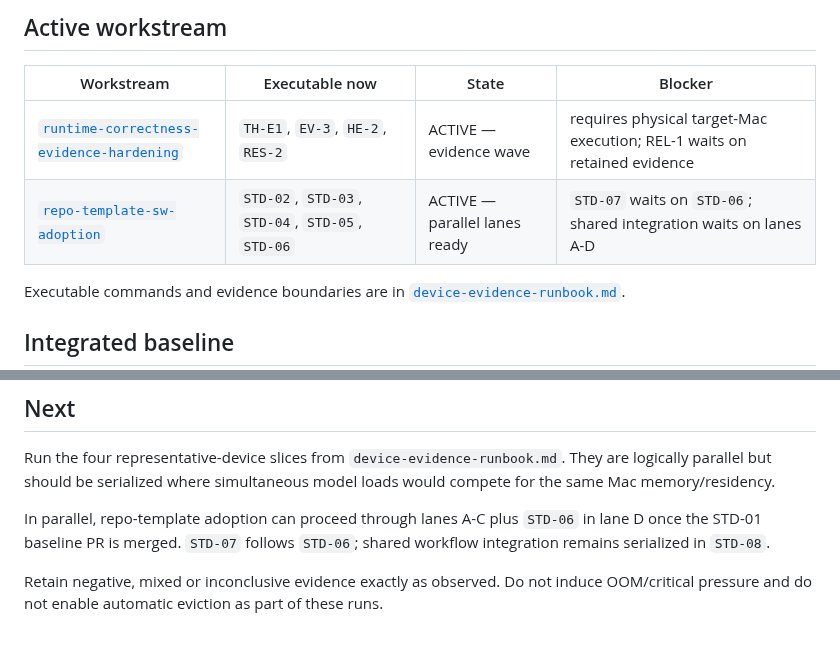
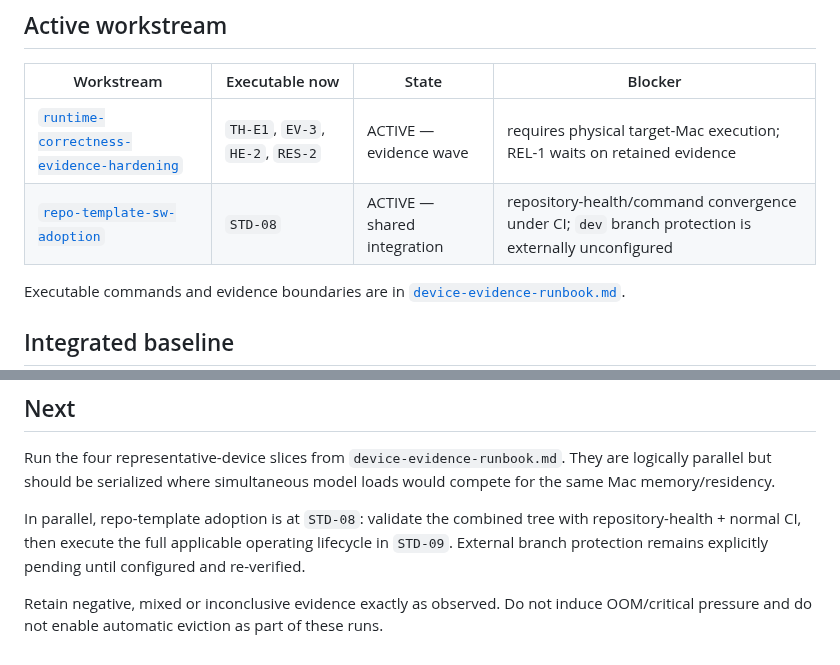
Before and after one commit to daniele21/local-llm-server, a Markdown page: docs/current-state.md, 2 parts joined by grey strips. Rendered like a GitHub page.

Commit message:
STD-08: update repo-template adoption current state

```diff
--- a/docs/current-state.md
+++ b/docs/current-state.md
@@ -16,7 +16,7 @@ The runtime-correctness code convergence is complete. The milestone is now to ex
 | Workstream | Executable now | State | Blocker |
 | --- | --- | --- | --- |
 | [`runtime-correctness-evidence-hardening`](workstreams/runtime-correctness-evidence-hardening.md) | `TH-E1`, `EV-3`, `HE-2`, `RES-2` | ACTIVE — evidence wave | requires physical target-Mac execution; REL-1 waits on retained evidence |
-| [`repo-template-sw-adoption`](workstreams/repo-template-sw-adoption.md) | `STD-02`, `STD-03`, `STD-04`, `STD-05`, `STD-06` | ACTIVE — parallel lanes ready | `STD-07` waits on `STD-06`; shared integration waits on lanes A-D |
+| [`repo-template-sw-adoption`](workstreams/repo-template-sw-adoption.md) | `STD-08` | ACTIVE — shared integration | repository-health/command convergence under CI; `dev` branch protection is externally unconfigured |
 
 Executable commands and evidence boundaries are in [`device-evidence-runbook.md`](device-evidence-runbook.md).
 
@@ -63,6 +63,6 @@ There are no known code-contract blockers from the original hardening graph. Rem
 
 Run the four representative-device slices from `device-evidence-runbook.md`. They are logically parallel but should be serialized where simultaneous model loads would compete for the same Mac memory/residency.
 
-In parallel, repo-template adoption can proceed through lanes A-C plus `STD-06` in lane D once the STD-01 baseline PR is merged. `STD-07` follows `STD-06`; shared workflow integration remains serialized in `STD-08`.
+In parallel, repo-template adoption is at `STD-08`: validate the combined tree with repository-health + normal CI, then execute the full applicable operating lifecycle in `STD-09`. External branch protection remains explicitly pending until configured and re-verified.
 
 Retain negative, mixed or inconclusive evidence exactly as observed. Do not induce OOM/critical pressure and do not enable automatic eviction as part of these runs.
```
